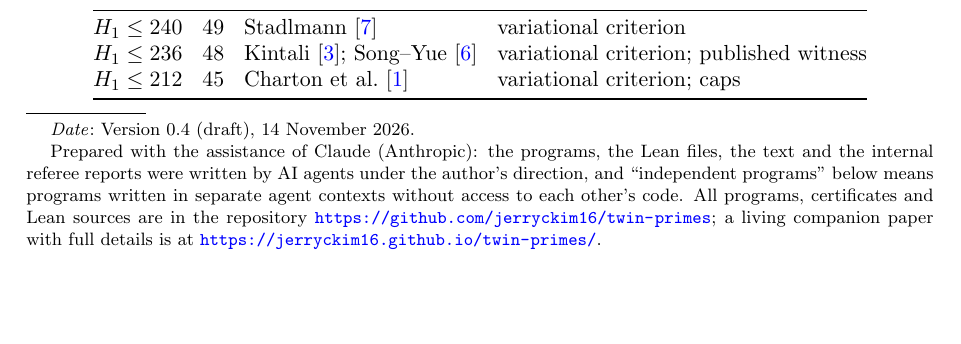
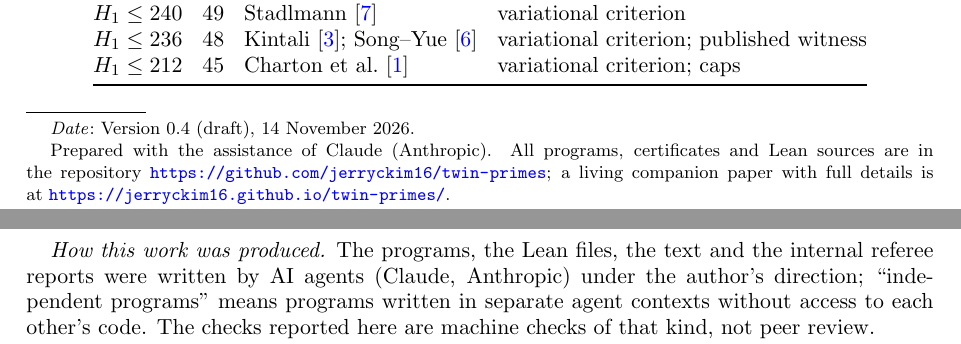
Before and after one commit to jerryckim16/twin-primes, a LaTeX paper (papers/verification-note/main.tex): part of page 1 of 8 before the commit and two parts of pages 1 and 8 of 9 after it, the two joined at a grey line, cut so that both start at the same text, the shorter picture padded with empty space. Compiled offline with pdfLaTeX.

Commit message:
Verification note: move the AI statement to Reproducibility (avoids a conflict with Session 14's date line)
Co-Authored-By: Claude Opus 5.5 <noreply@anthropic.com>
Claude-Session: https://claude.ai/code/session_01V87vpnATXtceD5XX2JH5Fd

```diff
--- a/papers/verification-note/main.tex
+++ b/papers/verification-note/main.tex
@@ -19,7 +19,7 @@
 
 \title[Verifying the variational step of the 2026 gap bounds]{An independent exact verification of the variational step behind the claimed 2026 bounds $H_1\le240$ and $H_1\le236$, with a remark on the caps of a $212$ draft}
 \author{Jerry Kim}
-\thanks{Prepared with the assistance of Claude (Anthropic): the programs, the Lean files, the text and the internal referee reports were written by AI agents under the author's direction, and ``independent programs'' below means programs written in separate agent contexts without access to each other's code. All programs, certificates and Lean sources are in the repository \url{https://github.com/jerryckim16/twin-primes}; a living companion paper with full details is at \url{https://jerryckim16.github.io/twin-primes/}.}
+\thanks{Prepared with the assistance of Claude (Anthropic). All programs, certificates and Lean sources are in the repository \url{https://github.com/jerryckim16/twin-primes}; a living companion paper with full details is at \url{https://jerryckim16.github.io/twin-primes/}.}
 \date{Version 0.4 (draft), 14 November 2026}
 
 \begin{document}
@@ -519,6 +519,12 @@ step, which our programs can do in hours.
 \end{remark}
 
 \section{Reproducibility}
+\emph{How this work was produced.} The programs, the Lean files, the text and
+the internal referee reports were written by AI agents (Claude, Anthropic)
+under the author's direction; ``independent programs'' means programs written
+in separate agent contexts without access to each other's code. The checks
+reported here are machine checks of that kind, not peer review.
+
 All inputs, certificates and logs are in the repository, under
 \texttt{code/} and \texttt{code/cap6/}. The evaluators are
 \texttt{code/capped\_exact.py} and \texttt{code/capped\_check.py}; the Gram
```
Also changed, not shown: docs/papers/verification-note.pdf, papers/verification-note/main.pdf.
